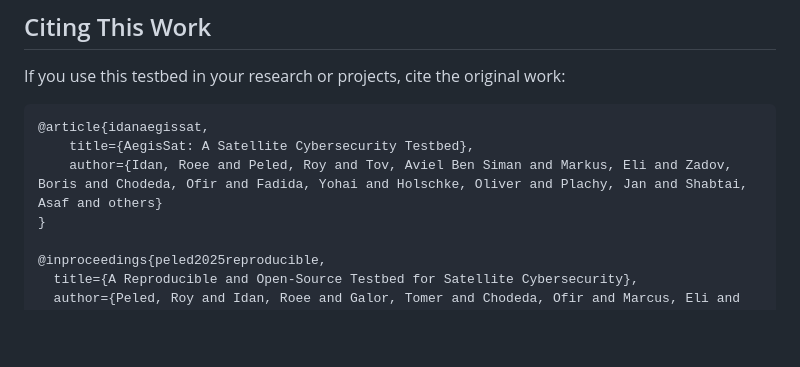
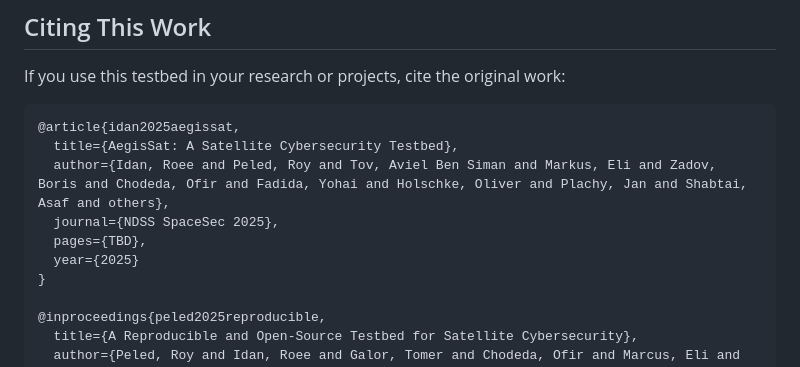
Before and after one commit to texydo/satellite_security_testbed, a Markdown page: README.md, the part around the change. GitHub-like rendering; blank space fills up the shorter version.

Commit message:
Revise citation for AegisSat article
Updated citation information for AegisSat article.

````diff
--- a/README.md
+++ b/README.md
@@ -187,9 +187,12 @@ mongo/                # Local MongoDB data directory
 If you use this testbed in your research or projects, cite the original work:
 
 ```bibtex
-@article{idanaegissat,
-    title={AegisSat: A Satellite Cybersecurity Testbed},
-    author={Idan, Roee and Peled, Roy and Tov, Aviel Ben Siman and Markus, Eli and Zadov, Boris and Chodeda, Ofir and Fadida, Yohai and Holschke, Oliver and Plachy, Jan and Shabtai, Asaf and others}
+@article{idan2025aegissat,
+  title={AegisSat: A Satellite Cybersecurity Testbed},
+  author={Idan, Roee and Peled, Roy and Tov, Aviel Ben Siman and Markus, Eli and Zadov, Boris and Chodeda, Ofir and Fadida, Yohai and Holschke, Oliver and Plachy, Jan and Shabtai, Asaf and others},
+  journal={NDSS SpaceSec 2025},
+  pages={TBD},
+  year={2025}
 }
 
 @inproceedings{peled2025reproducible,
````
